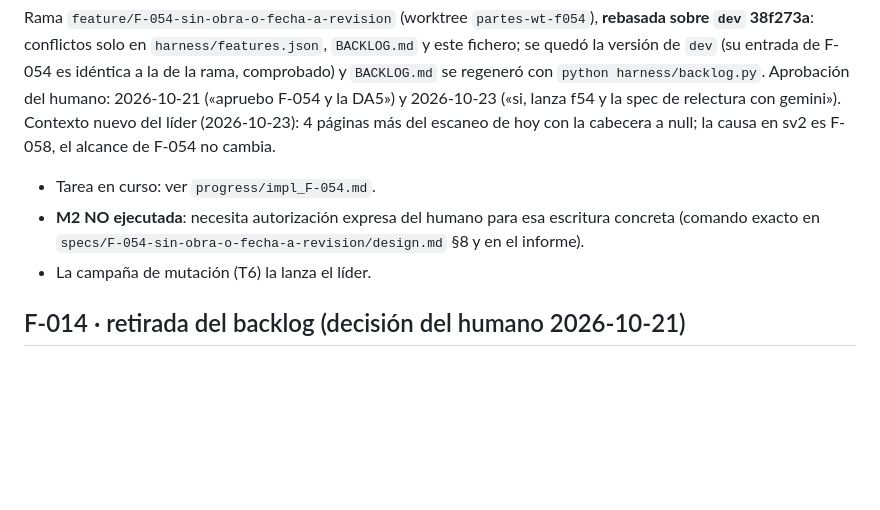
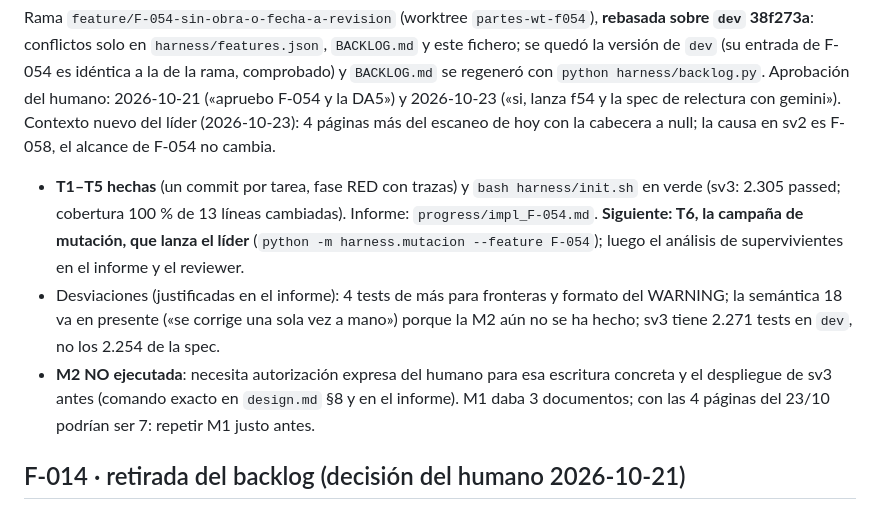
Before and after one commit to ruesma-dev/partes, a Markdown page: progress/current.md, the part around the change. Rendered like a GitHub page; blank space fills up the shorter version.

```diff
--- a/progress/current.md
+++ b/progress/current.md
@@ -11,10 +11,17 @@ quedó la versión de `dev` (su entrada de F-054 es idéntica a la de la rama, c
 Contexto nuevo del líder (2026-10-23): 4 páginas más del escaneo de hoy con la cabecera a null;
 la causa en sv2 es F-058, el alcance de F-054 no cambia.
 
-- Tarea en curso: ver `progress/impl_F-054.md`.
+- **T1–T5 hechas** (un commit por tarea, fase RED con trazas) y `bash harness/init.sh` en
+  verde (sv3: 2.305 passed; cobertura 100 % de 13 líneas cambiadas). Informe:
+  `progress/impl_F-054.md`. **Siguiente: T6, la campaña de mutación, que lanza el líder**
+  (`python -m harness.mutacion --feature F-054`); luego el análisis de supervivientes en el
+  informe y el reviewer.
+- Desviaciones (justificadas en el informe): 4 tests de más para fronteras y formato del
+  WARNING; la semántica 18 va en presente («se corrige una sola vez a mano») porque la M2
+  aún no se ha hecho; sv3 tiene 2.271 tests en `dev`, no los 2.254 de la spec.
 - **M2 NO ejecutada**: necesita autorización expresa del humano para esa escritura concreta
-  (comando exacto en `specs/F-054-sin-obra-o-fecha-a-revision/design.md` §8 y en el informe).
-- La campaña de mutación (T6) la lanza el líder.
+  y el despliegue de sv3 antes (comando exacto en `design.md` §8 y en el informe). M1 daba 3
+  documentos; con las 4 páginas del 23/10 podrían ser 7: repetir M1 justo antes.
 
 ## F-014 · retirada del backlog (decisión del humano 2026-10-21)
 
```
Also changed, not shown: progress/impl_F-054.md (added, +192 -0 lines), specs/F-054-sin-obra-o-fecha-a-revision/tasks.md (+1 -1 lines).
